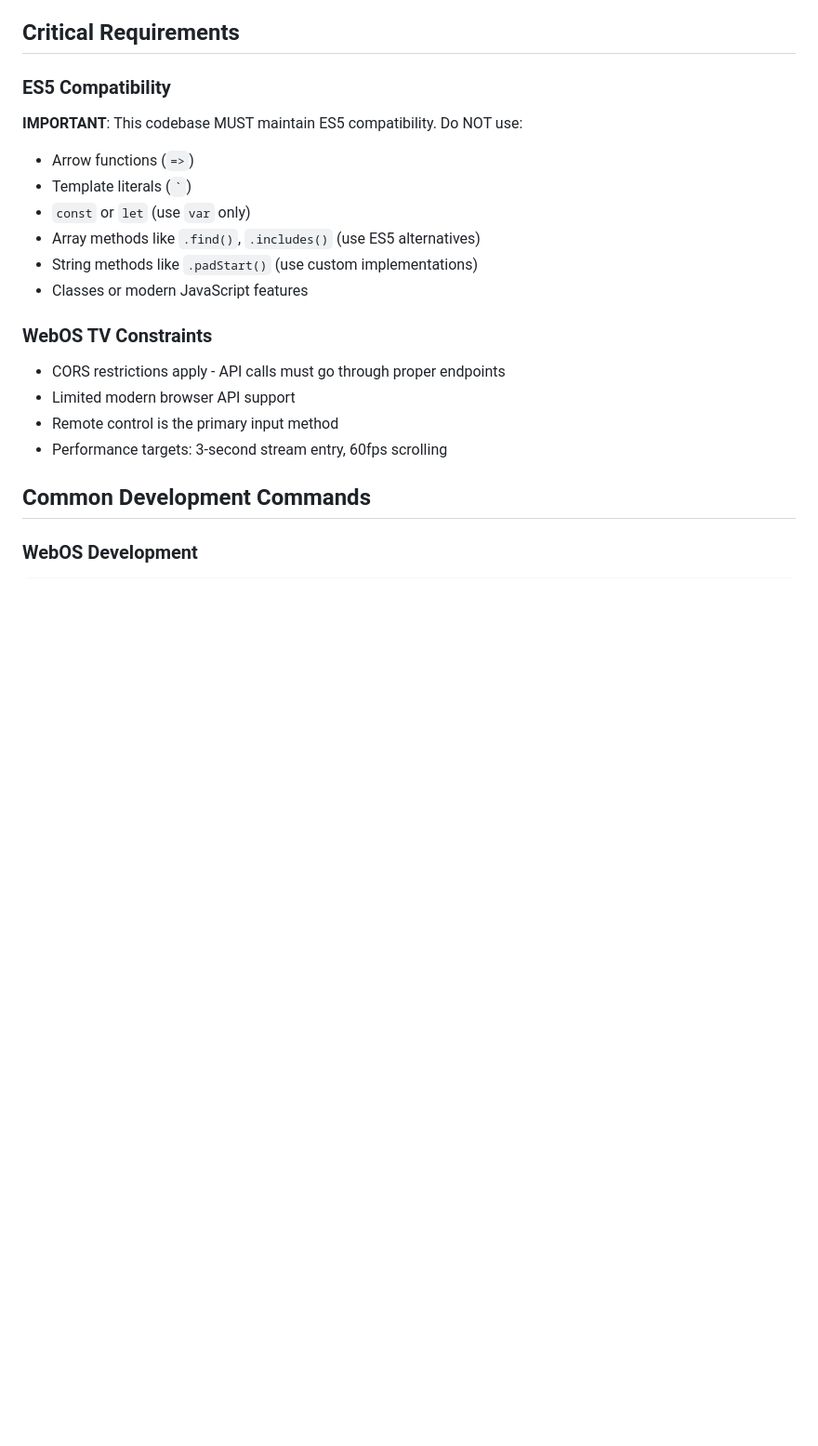
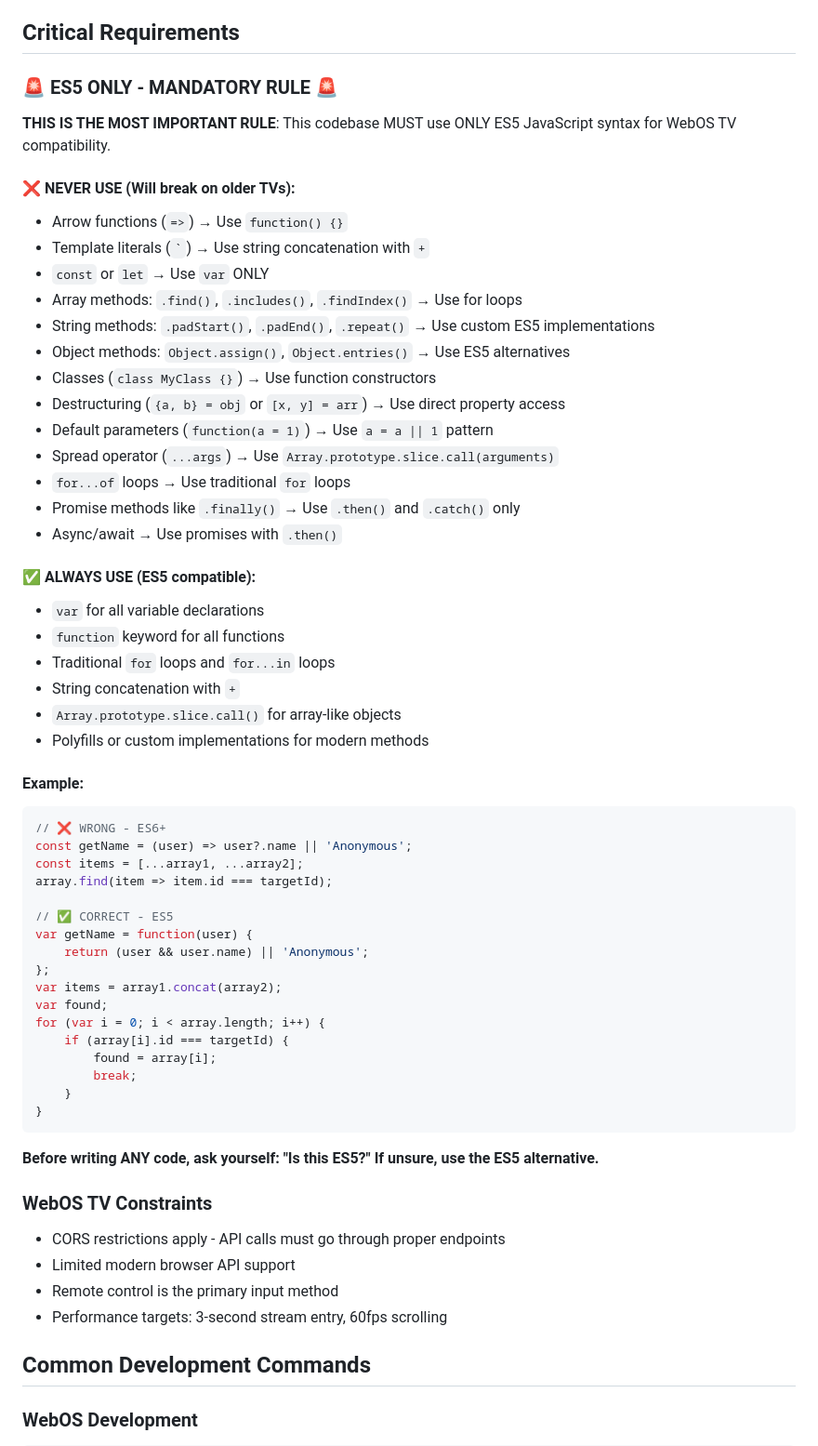
Before and after one commit to Mnemosyn1154/chzzk4tv4, a Markdown page: CLAUDE.md, the part around one of its changes. Shown at 93% size. Rendered like a GitHub page; blank space fills up the shorter version.

Commit message:
docs: ES5 규칙 강조 및 상세 가이드라인 추가
CLAUDE.md에 ES5 필수 사용 규칙을 더욱 강조
- 🚨 ES5 ONLY 섹션을 최상단에 배치
- 사용 금지 항목과 대체 방법 상세 명시
- ES5 코드 예제 추가
- 코드 작성 전 ES5 확인 필수 안내

🤖 Generated with [Claude Code](https://claude.ai/code)

Co-Authored-By: Claude <noreply@anthropic.com>

````diff
--- a/CLAUDE.md
+++ b/CLAUDE.md
@@ -8,14 +8,54 @@ This is a WebOS TV application for watching CHZZK (치지직) streams on LG Smar
 
 ## Critical Requirements
 
-### ES5 Compatibility
-**IMPORTANT**: This codebase MUST maintain ES5 compatibility. Do NOT use:
-- Arrow functions (`=>`)
-- Template literals (`` ` ``)
-- `const` or `let` (use `var` only)
-- Array methods like `.find()`, `.includes()` (use ES5 alternatives)
-- String methods like `.padStart()` (use custom implementations)
-- Classes or modern JavaScript features
+### 🚨 ES5 ONLY - MANDATORY RULE 🚨
+**THIS IS THE MOST IMPORTANT RULE**: This codebase MUST use ONLY ES5 JavaScript syntax for WebOS TV compatibility.
+
+#### ❌ NEVER USE (Will break on older TVs):
+- Arrow functions (`=>`) → Use `function() {}`
+- Template literals (`` ` ``) → Use string concatenation with `+`
+- `const` or `let` → Use `var` ONLY
+- Array methods: `.find()`, `.includes()`, `.findIndex()` → Use for loops
+- String methods: `.padStart()`, `.padEnd()`, `.repeat()` → Use custom ES5 implementations
+- Object methods: `Object.assign()`, `Object.entries()` → Use ES5 alternatives
+- Classes (`class MyClass {}`) → Use function constructors
+- Destructuring (`{a, b} = obj` or `[x, y] = arr`) → Use direct property access
+- Default parameters (`function(a = 1)`) → Use `a = a || 1` pattern
+- Spread operator (`...args`) → Use `Array.prototype.slice.call(arguments)`
+- `for...of` loops → Use traditional `for` loops
+- Promise methods like `.finally()` → Use `.then()` and `.catch()` only
+- Async/await → Use promises with `.then()`
+
+#### ✅ ALWAYS USE (ES5 compatible):
+- `var` for all variable declarations
+- `function` keyword for all functions
+- Traditional `for` loops and `for...in` loops
+- String concatenation with `+`
+- `Array.prototype.slice.call()` for array-like objects
+- Polyfills or custom implementations for modern methods
+
+#### Example:
+```javascript
+// ❌ WRONG - ES6+
+const getName = (user) => user?.name || 'Anonymous';
+const items = [...array1, ...array2];
+array.find(item => item.id === targetId);
+
+// ✅ CORRECT - ES5
+var getName = function(user) {
+    return (user && user.name) || 'Anonymous';
+};
+var items = array1.concat(array2);
+var found;
+for (var i = 0; i < array.length; i++) {
+    if (array[i].id === targetId) {
+        found = array[i];
+        break;
+    }
+}
+```
+
+**Before writing ANY code, ask yourself: "Is this ES5?" If unsure, use the ES5 alternative.**
 
 ### WebOS TV Constraints
 - CORS restrictions apply - API calls must go through proper endpoints
````
Also changed, not shown: other parts of CLAUDE.md (+2 -1 lines).
